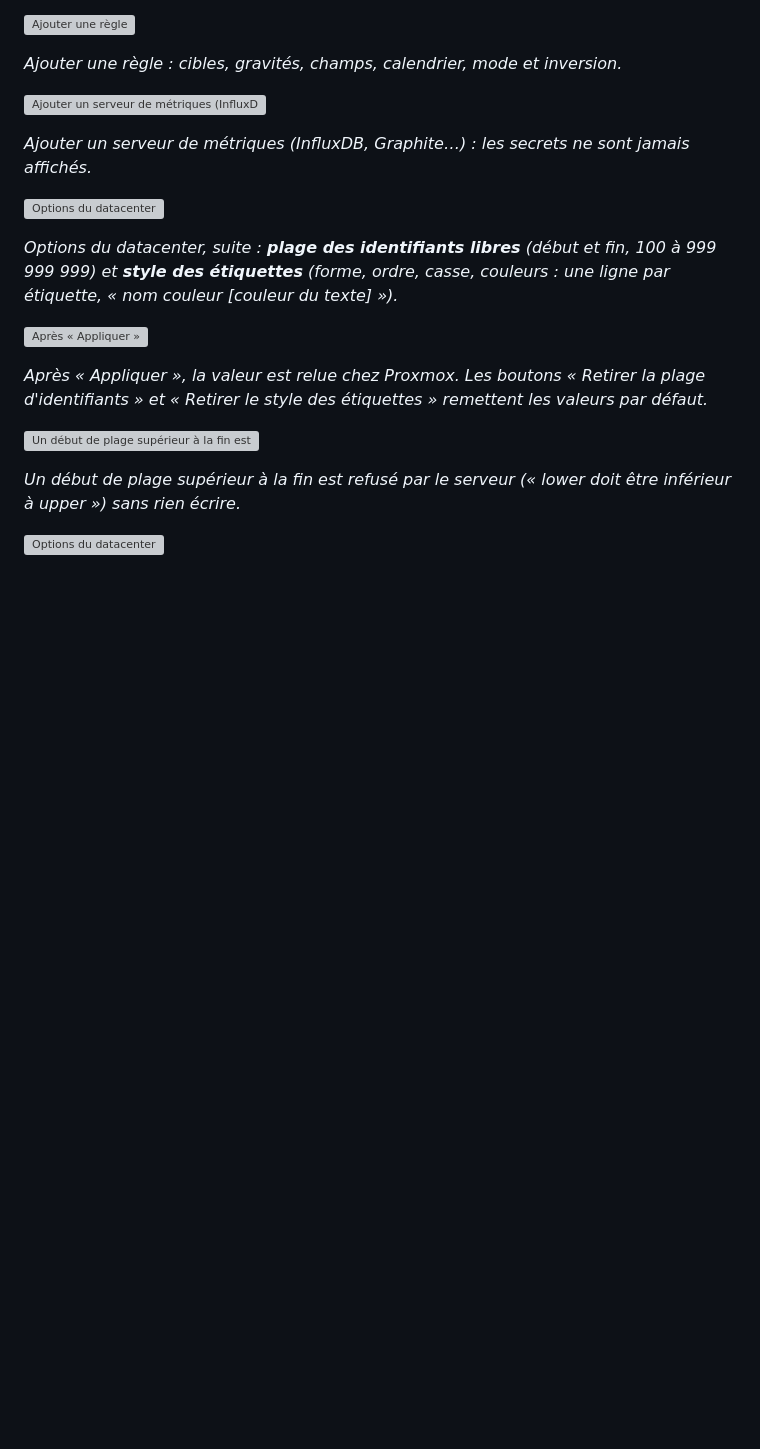
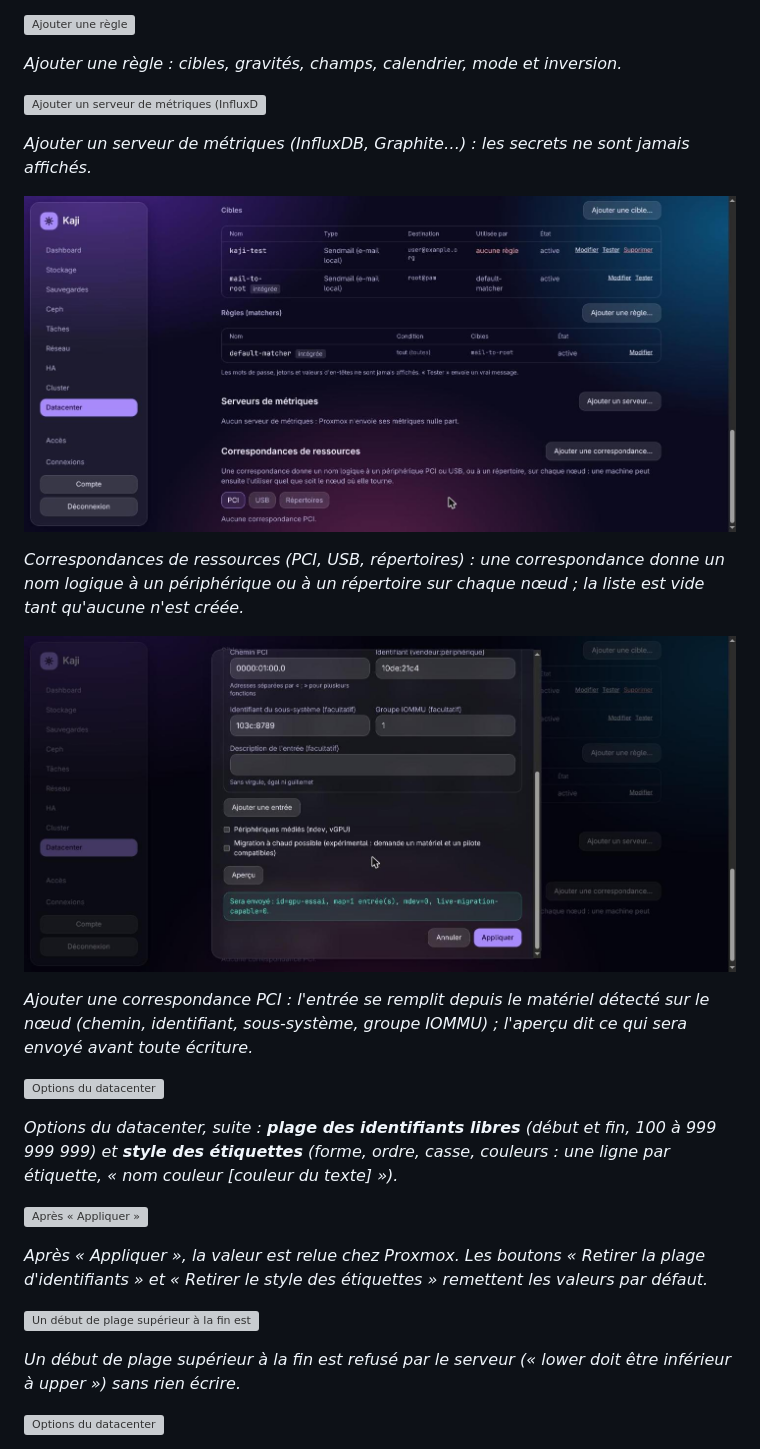
Before and after one commit to Ek8Oxilive/kaji, a Markdown page: README.md, the part around the change. Drawn GitHub-style; pictures changed too: docs/captures/datacenter-correspondances-ajout.jpg (added), docs/captures/datacenter-correspondances.jpg (added); blank space fills up the shorter version; grey boxes are pictures that could not be loaded.

Commit message:
docs(captures): correspondances de ressources du datacenter (PCI, USB, répertoires) et compte-rendu d'essai réel
Co-Authored-By: Claude Sonnet 5.5 <noreply@anthropic.com>
Claude-Session: https://claude.ai/code/session_012AuSHSUcio2c87z7NysAGR

```diff
--- a/README.md
+++ b/README.md
@@ -536,6 +536,14 @@ Informations de corosync en lecture seule.
 
 *Ajouter un serveur de métriques (InfluxDB, Graphite…) : les secrets ne sont jamais affichés.*
 
+![Correspondances de ressources du datacenter](docs/captures/datacenter-correspondances.jpg)
+
+*Correspondances de ressources (PCI, USB, répertoires) : une correspondance donne un nom logique à un périphérique ou à un répertoire sur chaque nœud ; la liste est vide tant qu'aucune n'est créée.*
+
+![Ajouter une correspondance PCI](docs/captures/datacenter-correspondances-ajout.jpg)
+
+*Ajouter une correspondance PCI : l'entrée se remplit depuis le matériel détecté sur le nœud (chemin, identifiant, sous-système, groupe IOMMU) ; l'aperçu dit ce qui sera envoyé avant toute écriture.*
+
 ![Options du datacenter](docs/captures/datacenter-identifiants-etiquettes.jpg)
 
 *Options du datacenter, suite : **plage des identifiants libres** (début et fin, 100 à 999 999 999) et **style des étiquettes** (forme, ordre, casse, couleurs : une ligne par étiquette, « nom couleur [couleur du texte] »).*
```
Also changed, not shown: docs/REPRISE.md (+1 -1 lines).
